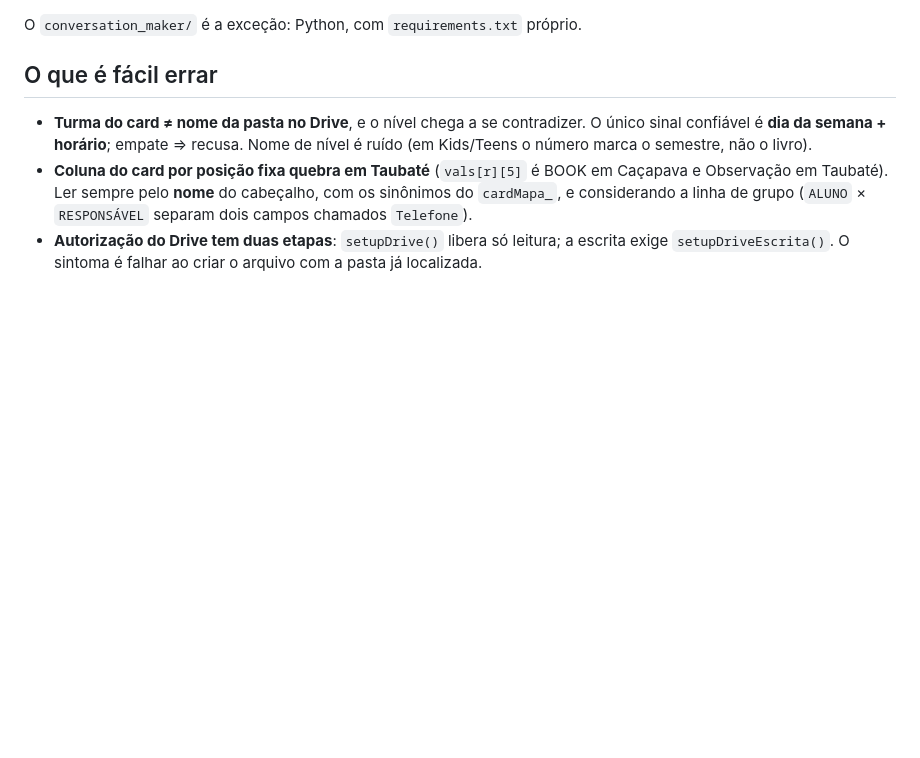
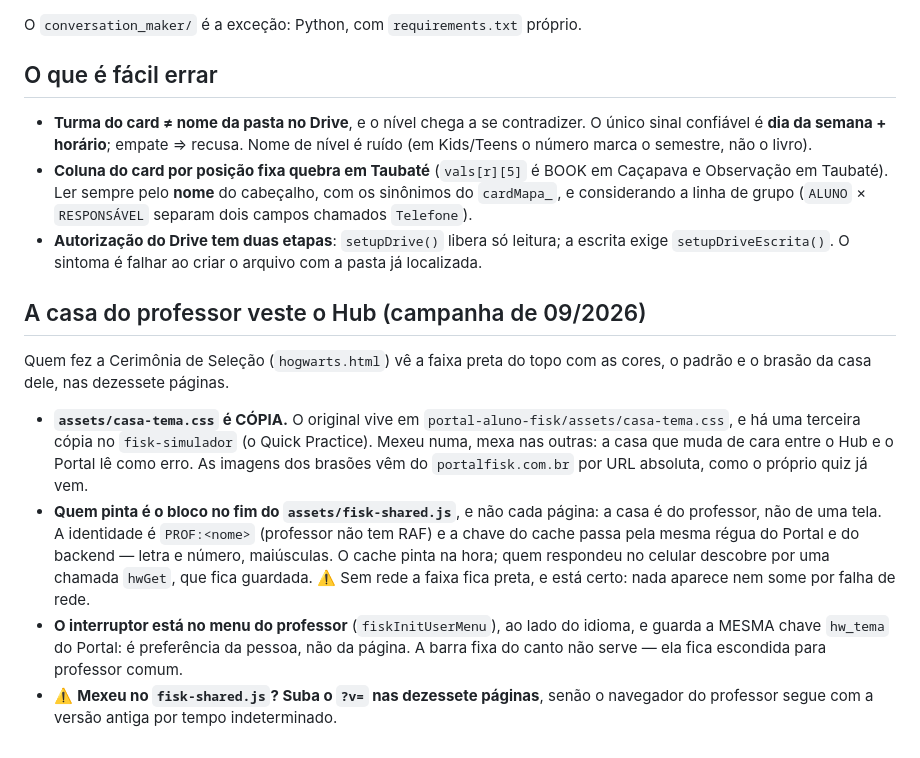
Before and after one commit to Pedro-Fisk/fisk-hub, a Markdown page: CLAUDE.md, the part around the change. Rendered like a GitHub page; blank space fills up the shorter version.

Commit message:
docs(hub): a casa do professor na faixa, e as tres copias do casa-tema
Co-Authored-By: Claude Opus 5 <noreply@anthropic.com>

```diff
--- a/CLAUDE.md
+++ b/CLAUDE.md
@@ -116,3 +116,27 @@ O `conversation_maker/` é a exceção: Python, com `requirements.txt` próprio.
 - **Autorização do Drive tem duas etapas**: `setupDrive()` libera só leitura;
   a escrita exige `setupDriveEscrita()`. O sintoma é falhar ao criar o arquivo com
   a pasta já localizada.
+
+## A casa do professor veste o Hub (campanha de 09/2026)
+
+Quem fez a Cerimônia de Seleção (`hogwarts.html`) vê a faixa preta do topo com
+as cores, o padrão e o brasão da casa dele, nas dezessete páginas.
+
+- **`assets/casa-tema.css` é CÓPIA.** O original vive em
+  `portal-aluno-fisk/assets/casa-tema.css`, e há uma terceira cópia no
+  `fisk-simulador` (o Quick Practice). Mexeu numa, mexa nas outras: a casa que
+  muda de cara entre o Hub e o Portal lê como erro. As imagens dos brasões vêm
+  do `portalfisk.com.br` por URL absoluta, como o próprio quiz já vem.
+- **Quem pinta é o bloco no fim do `assets/fisk-shared.js`**, e não cada
+  página: a casa é do professor, não de uma tela. A identidade é `PROF:<nome>`
+  (professor não tem RAF) e a chave do cache passa pela mesma régua do Portal e
+  do backend — letra e número, maiúsculas. O cache pinta na hora; quem
+  respondeu no celular descobre por uma chamada `hwGet`, que fica guardada.
+  ⚠️ Sem rede a faixa fica preta, e está certo: nada aparece nem some por
+  falha de rede.
+- **O interruptor está no menu do professor** (`fiskInitUserMenu`), ao lado do
+  idioma, e guarda a MESMA chave `hw_tema` do Portal: é preferência da pessoa,
+  não da página. A barra fixa do canto não serve — ela fica escondida para
+  professor comum.
+- ⚠️ **Mexeu no `fisk-shared.js`? Suba o `?v=` nas dezessete páginas**, senão
+  o navegador do professor segue com a versão antiga por tempo indeterminado.
```
